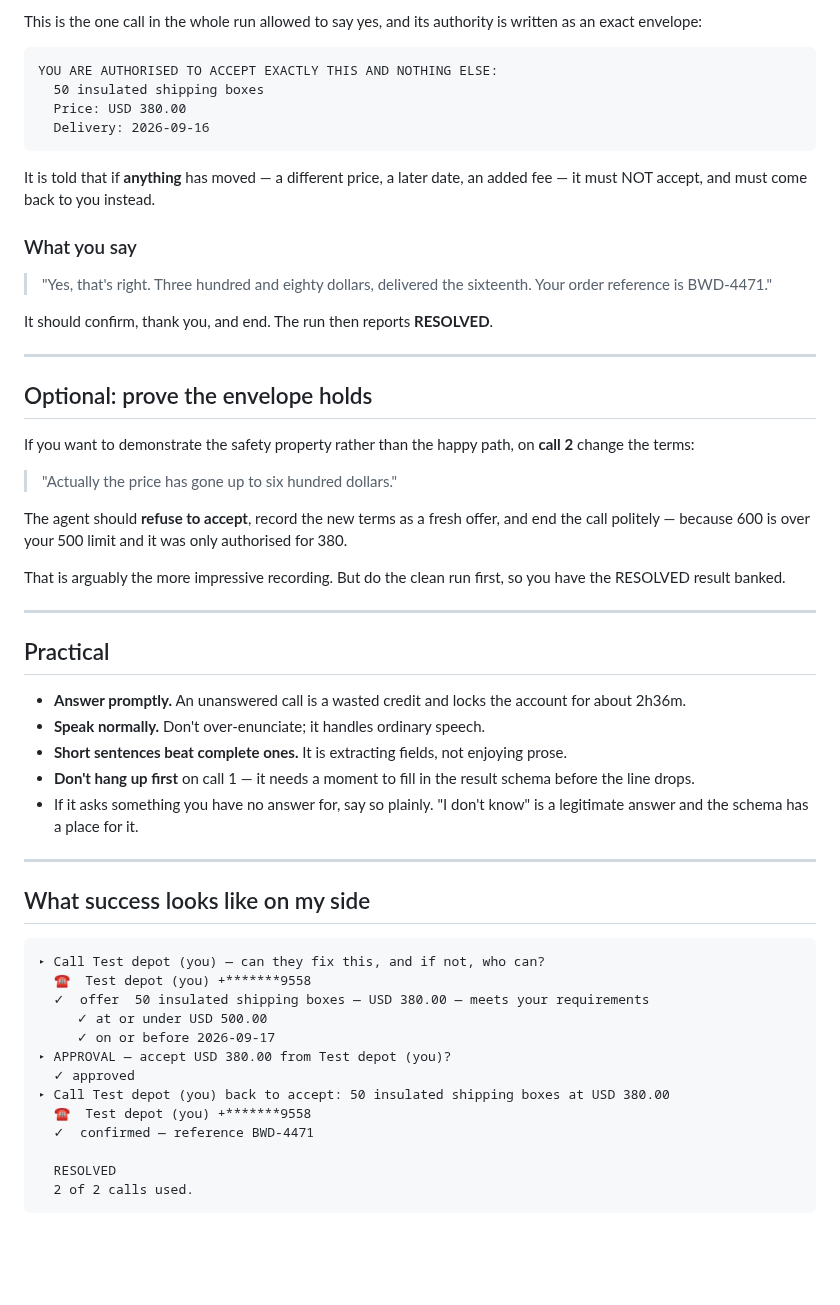
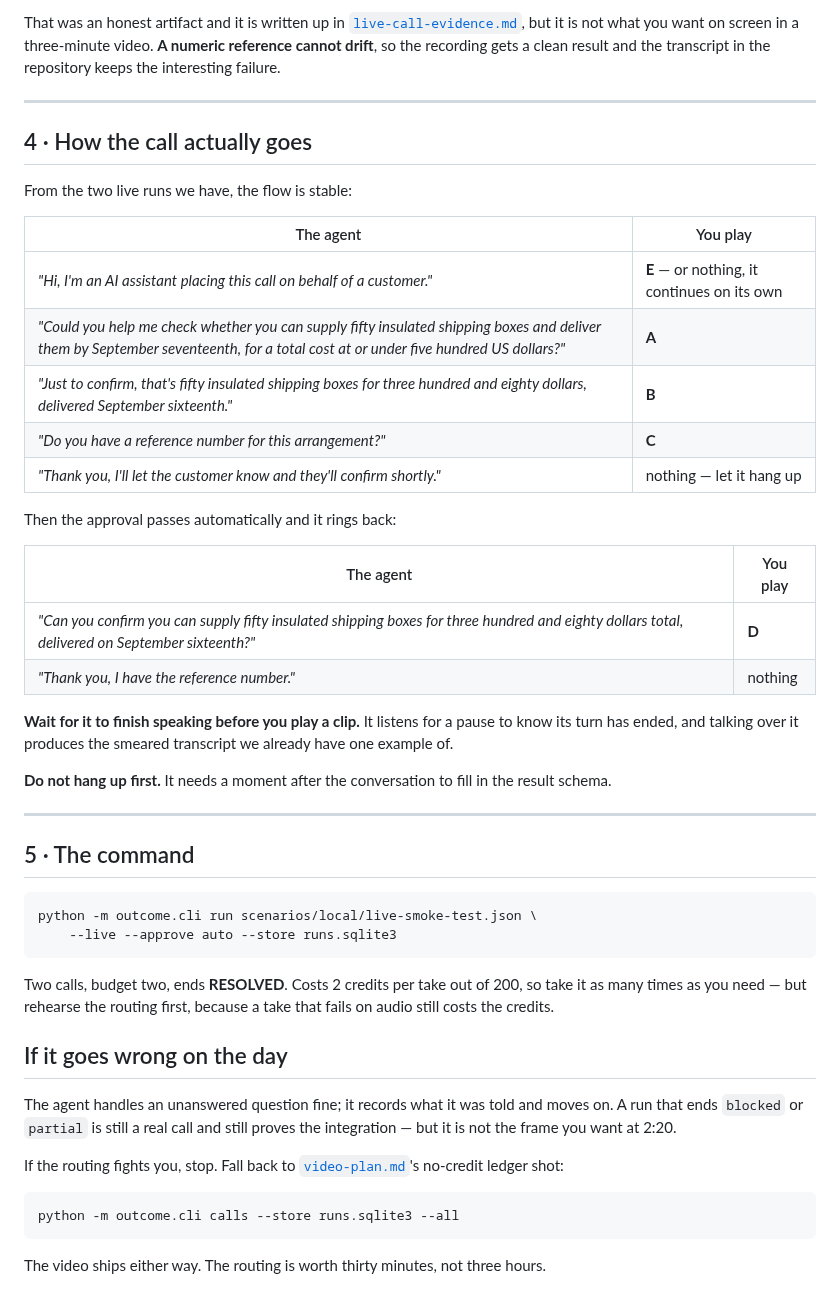
Before and after one commit to kadhim-alawi/outcome, a Markdown page: docs/live-call-rehearsal.md, the part around one of its changes. Drawn GitHub-style; blank space fills up the shorter version.

````diff
--- a/docs/live-call-rehearsal.md
+++ b/docs/live-call-rehearsal.md
@@ -68,70 +98,62 @@ second call goes out within a few seconds.
 
-This is the one call in the whole run allowed to say yes, and its authority is
-written as an exact envelope:
-
-```
-YOU ARE AUTHORISED TO ACCEPT EXACTLY THIS AND NOTHING ELSE:
-  50 insulated shipping boxes
-  Price: USD 380.00
-  Delivery: 2026-09-16
-```
-
-It is told that if **anything** has moved — a different price, a later date, an
-added fee — it must NOT accept, and must come back to you instead.
-
-### What you say
-
-> "Yes, that's right. Three hundred and eighty dollars, delivered the sixteenth.
-> Your order reference is BWD-4471."
-
-It should confirm, thank you, and end. The run then reports **RESOLVED**.
+That was an honest artifact and it is written up in
+[`live-call-evidence.md`](live-call-evidence.md), but it is not what you want
+on screen in a three-minute video. **A numeric reference cannot drift**, so the
+recording gets a clean result and the transcript in the repository keeps the
+interesting failure.
 
 ---
 
-## Optional: prove the envelope holds
+## 4 · How the call actually goes
 
-If you want to demonstrate the safety property rather than the happy path, on
-**call 2** change the terms:
+From the two live runs we have, the flow is stable:
 
-> "Actually the price has gone up to six hundred dollars."
+| The agent | You play |
+|---|---|
+| *"Hi, I'm an AI assistant placing this call on behalf of a customer."* | **E** — or nothing, it continues on its own |
+| *"Could you help me check whether you can supply fifty insulated shipping boxes and deliver them by September seventeenth, for a total cost at or under five hundred US dollars?"* | **A** |
+| *"Just to confirm, that's fifty insulated shipping boxes for three hundred and eighty dollars, delivered September sixteenth."* | **B** |
+| *"Do you have a reference number for this arrangement?"* | **C** |
+| *"Thank you, I'll let the customer know and they'll confirm shortly."* | nothing — let it hang up |
 
-The agent should **refuse to accept**, record the new terms as a fresh offer,
-and end the call politely — because 600 is over your 500 limit and it was only
-authorised for 380.
+Then the approval passes automatically and it rings back:
 
-That is arguably the more impressive recording. But do the clean run first, so
-you have the RESOLVED result banked.
+| The agent | You play |
+|---|---|
+| *"Can you confirm you can supply fifty insulated shipping boxes for three hundred and eighty dollars total, delivered on September sixteenth?"* | **D** |
+| *"Thank you, I have the reference number."* | nothing |
+
+**Wait for it to finish speaking before you play a clip.** It listens for a pause
+to know its turn has ended, and talking over it produces the smeared transcript
+we already have one example of.
+
+**Do not hang up first.** It needs a moment after the conversation to fill in the
+result schema.
 
 ---
 
-## Practical
+## 5 · The command
 
-- **Answer promptly.** An unanswered call is a wasted credit and locks the
-  account for about 2h36m.
-- **Speak normally.** Don't over-enunciate; it handles ordinary speech.
-- **Short sentences beat complete ones.** It is extracting fields, not enjoying
-  prose.
-- **Don't hang up first** on call 1 — it needs a moment to fill in the result
-  schema before the line drops.
-- If it asks something you have no answer for, say so plainly. "I don't know" is
-  a legitimate answer and the schema has a place for it.
+```bash
+python -m outcome.cli run scenarios/local/live-smoke-test.json \
+    --live --approve auto --store runs.sqlite3
+```
 
----
+Two calls, budget two, ends **RESOLVED**. Costs 2 credits per take out of 200,
+so take it as many times as you need — but rehearse the routing first, because
+a take that fails on audio still costs the credits.
 
-## What success looks like on my side
+## If it goes wrong on the day
 
+The agent handles an unanswered question fine; it records what it was told and
+moves on. A run that ends `blocked` or `partial` is still a real call and still
+proves the integration — but it is not the frame you want at 2:20.
+
+If the routing fights you, stop. Fall back to
+[`video-plan.md`](video-plan.md)'s no-credit ledger shot:
+
+```bash
+python -m outcome.cli calls --store runs.sqlite3 --all
 ```
-▸ Call Test depot (you) — can they fix this, and if not, who can?
-  ☎  Test depot (you) +*******9558
-  ✓  offer  50 insulated shipping boxes — USD 380.00 — meets your requirements
-     ✓ at or under USD 500.00
-     ✓ on or before 2026-09-17
-▸ APPROVAL — accept USD 380.00 from Test depot (you)?
-  ✓ approved
-▸ Call Test depot (you) back to accept: 50 insulated shipping boxes at USD 380.00
-  ☎  Test depot (you) +*******9558
-  ✓  confirmed — reference BWD-4471
 
-  RESOLVED
-  2 of 2 calls used.
-```
+The video ships either way. The routing is worth thirty minutes, not three hours.
````
Also changed, not shown: other parts of docs/live-call-rehearsal.md (+70 -40 lines), docs/narration.md (+11 -12 lines), docs/video-plan.md (+18 -21 lines).
